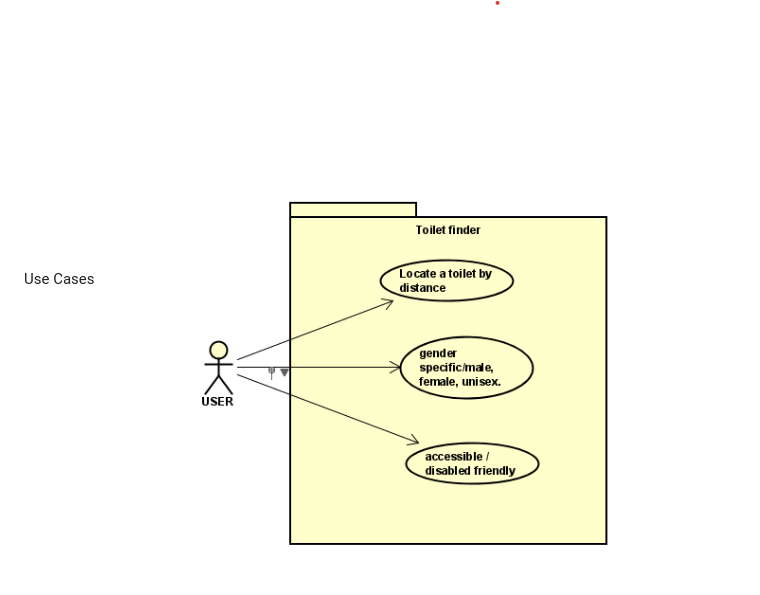
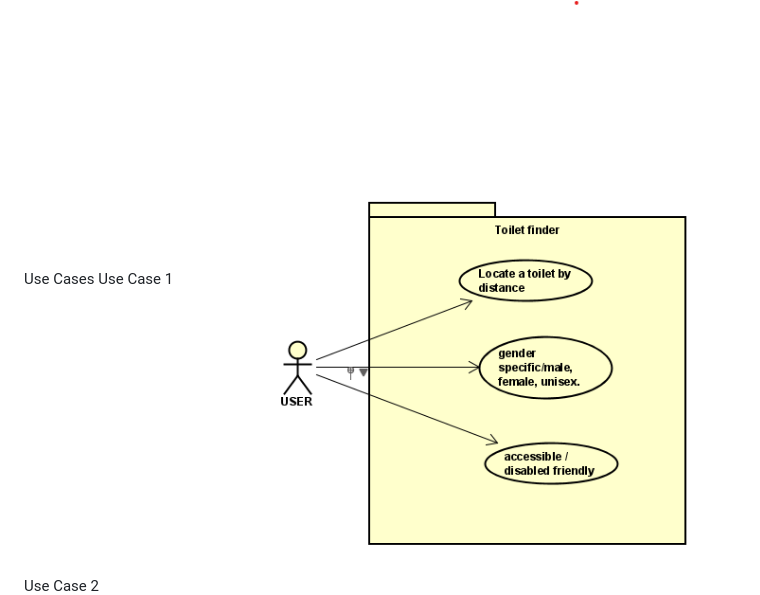
Before and after one commit to szyma28/szyma28.github.io, a Markdown page: docs/Requirements.md, the part around the change. GitHub-like rendering.

```diff
--- a/docs/Requirements.md
+++ b/docs/Requirements.md
@@ -52,7 +52,10 @@
 
 
 Use Cases
+Use Case 1
 ![Use Case 1](https://github.com/szyma28/szyma28.github.io/blob/main/docs/Images/UserCase1.png) <!-- Jovan -->
+
+Use Case 2
 ![Use Case 2](https://github.com/szyma28/szyma28.github.io/blob/main/docs/Images/UseCase2%20toilet%20finder.png)  <!-- Eryk Szymanski -->
 
 <!-- Eryk Szymanski -->
```
